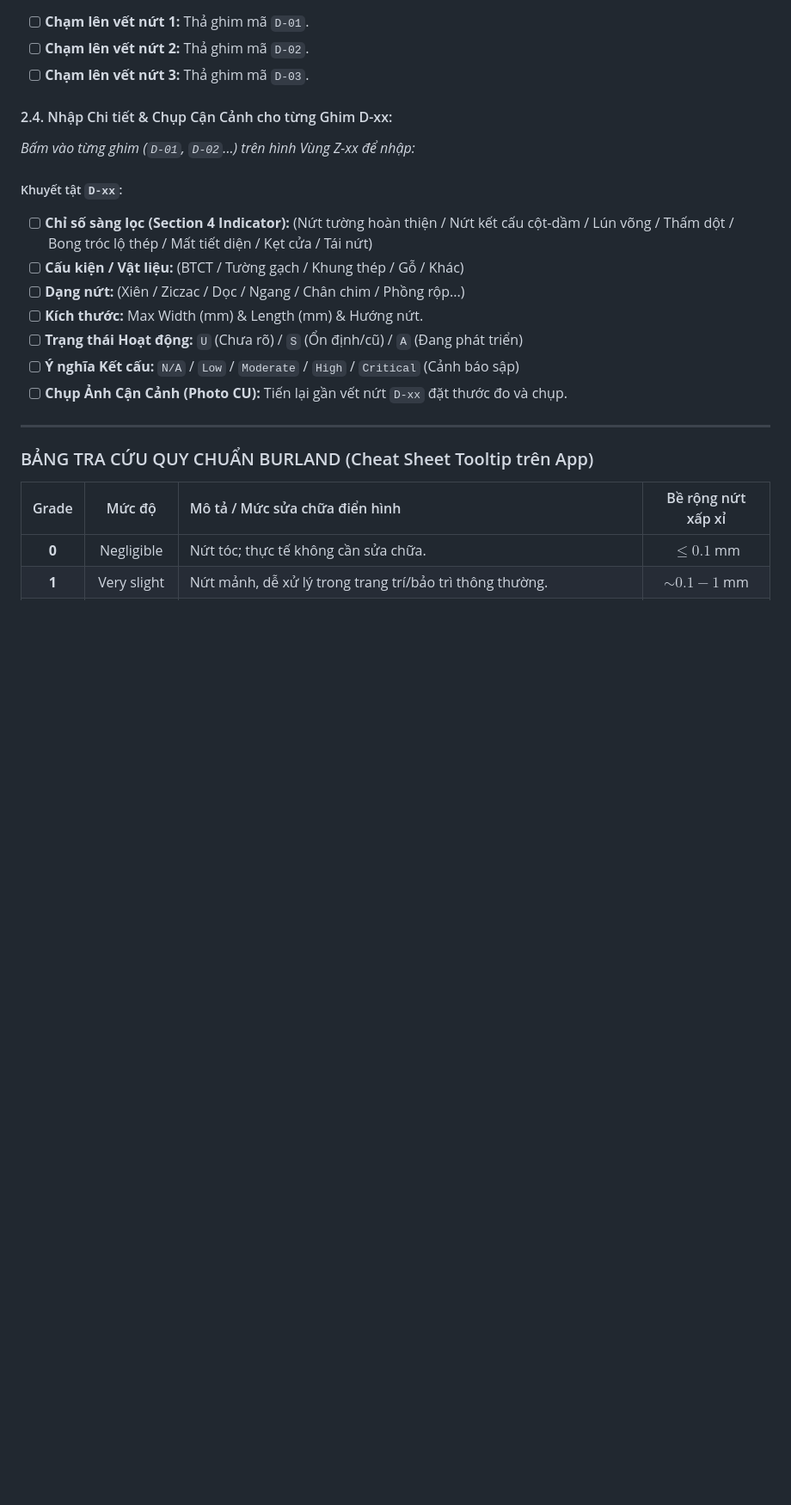
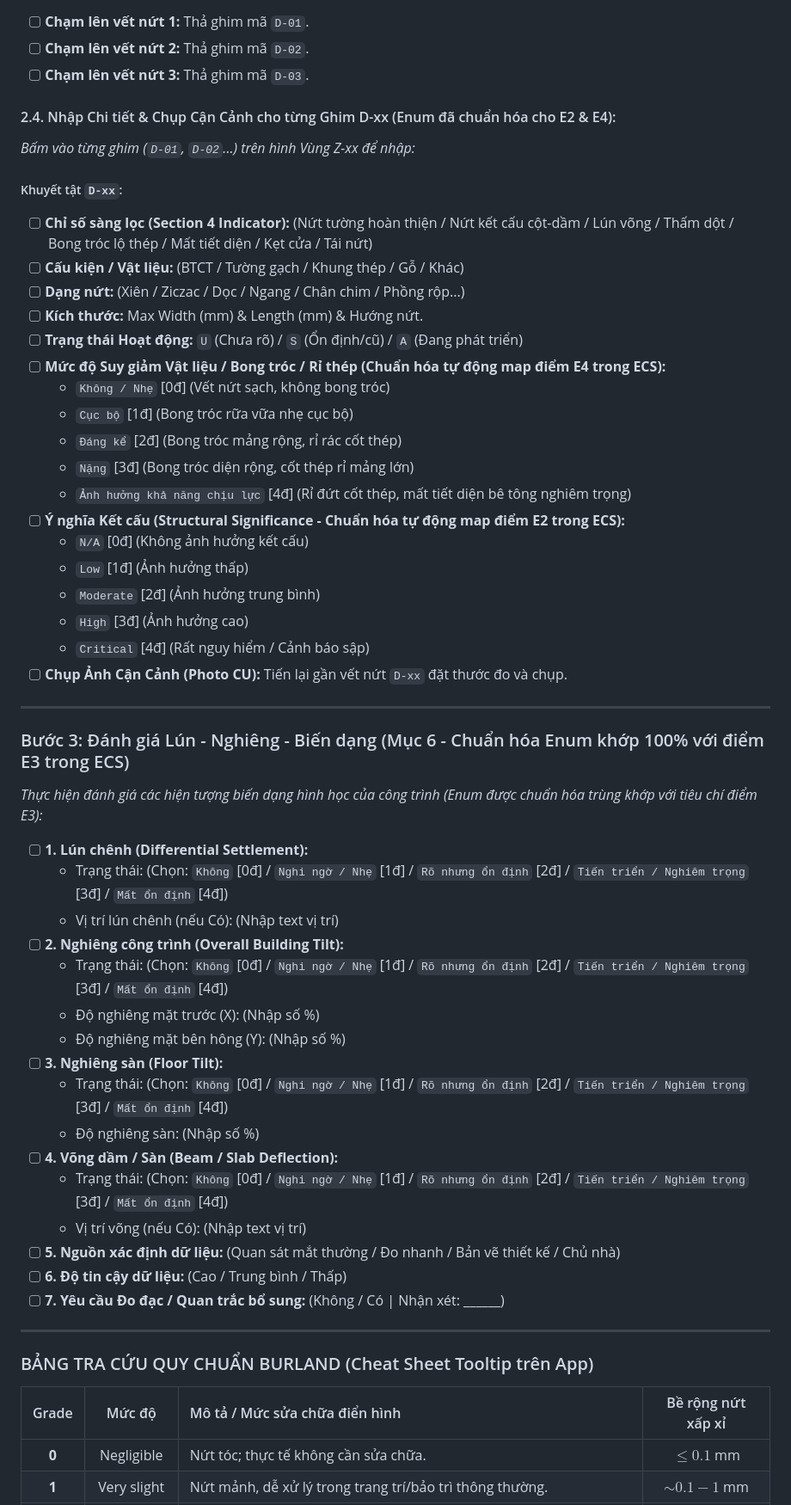
Before and after one commit to Vqd2k6/BCR-System, a Markdown page: SURVEY_QUESTIONS.md, the part around one of its changes. Shown at 86% size. GitHub-like rendering; blank space fills up the shorter version.

Commit message:
Standardize collection Enums in Phase 1 & 2 to map 1-to-1 with ECS criteria E1 to E5

```diff
--- a/SURVEY_QUESTIONS.md
+++ b/SURVEY_QUESTIONS.md
@@ -103,7 +101,7 @@ Dưới đây là toàn bộ danh sách các câu hỏi, trường thông tin v
 - [ ] **Chạm lên vết nứt 2:** Thả ghim mã `D-02`.
 - [ ] **Chạm lên vết nứt 3:** Thả ghim mã `D-03`.
 
-#### 2.4. Nhập Chi tiết & Chụp Cận Cảnh cho từng Ghim D-xx:
+#### 2.4. Nhập Chi tiết & Chụp Cận Cảnh cho từng Ghim D-xx (Enum đã chuẩn hóa cho E2 & E4):
 *Bấm vào từng ghim (`D-01`, `D-02`...) trên hình Vùng Z-xx để nhập:*
 
 ##### Khuyết tật `D-xx`:
@@ -112,8 +110,41 @@ Dưới đây là toàn bộ danh sách các câu hỏi, trường thông tin v
 - [ ] **Dạng nứt:** (Xiên / Ziczac / Dọc / Ngang / Chân chim / Phồng rộp...)
 - [ ] **Kích thước:** Max Width (mm) & Length (mm) & Hướng nứt.
 - [ ] **Trạng thái Hoạt động:** `U` (Chưa rõ) / `S` (Ổn định/cũ) / `A` (Đang phát triển)
-- [ ] **Ý nghĩa Kết cấu:** `N/A` / `Low` / `Moderate` / `High` / `Critical` (Cảnh báo sập)
+- [ ] **Mức độ Suy giảm Vật liệu / Bong tróc / Rỉ thép (Chuẩn hóa tự động map điểm E4 trong ECS):**
+  - `Không / Nhẹ` [0đ] (Vết nứt sạch, không bong tróc)
+  - `Cục bộ` [1đ] (Bong tróc rữa vữa nhẹ cục bộ)
+  - `Đáng kể` [2đ] (Bong tróc mảng rộng, rỉ rác cốt thép)
+  - `Nặng` [3đ] (Bong tróc diện rộng, cốt thép rỉ mảng lớn)
+  - `Ảnh hưởng khả năng chịu lực` [4đ] (Rỉ đứt cốt thép, mất tiết diện bê tông nghiêm trọng)
+- [ ] **Ý nghĩa Kết cấu (Structural Significance - Chuẩn hóa tự động map điểm E2 trong ECS):**
+  - `N/A` [0đ] (Không ảnh hưởng kết cấu)
+  - `Low` [1đ] (Ảnh hưởng thấp)
+  - `Moderate` [2đ] (Ảnh hưởng trung bình)
+  - `High` [3đ] (Ảnh hưởng cao)
+  - `Critical` [4đ] (Rất nguy hiểm / Cảnh báo sập)
 - [ ] **Chụp Ảnh Cận Cảnh (Photo CU):** Tiến lại gần vết nứt `D-xx` đặt thước đo và chụp.
+
+---
+
+### Bước 3: Đánh giá Lún - Nghiêng - Biến dạng (Mục 6 - Chuẩn hóa Enum khớp 100% với điểm E3 trong ECS)
+*Thực hiện đánh giá các hiện tượng biến dạng hình học của công trình (Enum được chuẩn hóa trùng khớp với tiêu chí điểm E3):*
+
+- [ ] **1. Lún chênh (Differential Settlement):**
+  - Trạng thái: (Chọn: `Không` [0đ] / `Nghi ngờ / Nhẹ` [1đ] / `Rõ nhưng ổn định` [2đ] / `Tiến triển / Nghiêm trọng` [3đ] / `Mất ổn định` [4đ])
+  - Vị trí lún chênh (nếu Có): (Nhập text vị trí)
+- [ ] **2. Nghiêng công trình (Overall Building Tilt):**
+  - Trạng thái: (Chọn: `Không` [0đ] / `Nghi ngờ / Nhẹ` [1đ] / `Rõ nhưng ổn định` [2đ] / `Tiến triển / Nghiêm trọng` [3đ] / `Mất ổn định` [4đ])
+  - Độ nghiêng mặt trước (X): (Nhập số %)
+  - Độ nghiêng mặt bên hông (Y): (Nhập số %)
+- [ ] **3. Nghiêng sàn (Floor Tilt):**
+  - Trạng thái: (Chọn: `Không` [0đ] / `Nghi ngờ / Nhẹ` [1đ] / `Rõ nhưng ổn định` [2đ] / `Tiến triển / Nghiêm trọng` [3đ] / `Mất ổn định` [4đ])
+  - Độ nghiêng sàn: (Nhập số %)
+- [ ] **4. Võng dầm / Sàn (Beam / Slab Deflection):**
+  - Trạng thái: (Chọn: `Không` [0đ] / `Nghi ngờ / Nhẹ` [1đ] / `Rõ nhưng ổn định` [2đ] / `Tiến triển / Nghiêm trọng` [3đ] / `Mất ổn định` [4đ])
+  - Vị trí võng (nếu Có): (Nhập text vị trí)
+- [ ] **5. Nguồn xác định dữ liệu:** (Quan sát mắt thường / Đo nhanh / Bản vẽ thiết kế / Chủ nhà)
+- [ ] **6. Độ tin cậy dữ liệu:** (Cao / Trung bình / Thấp)
+- [ ] **7. Yêu cầu Đo đạc / Quan trắc bổ sung:** (Không / Có | Nhận xét: ______)
 
 ---
 
```
Also changed, not shown: other parts of SURVEY_QUESTIONS.md (+21 -38 lines).
